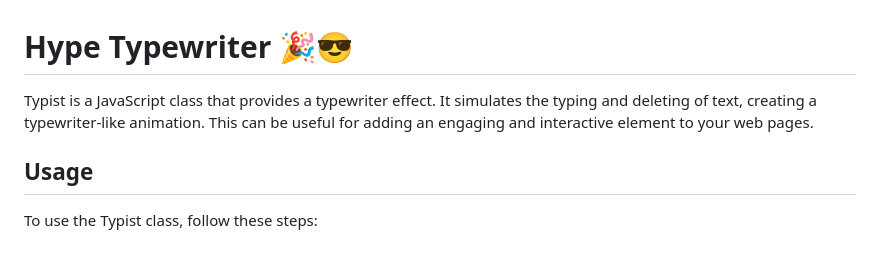
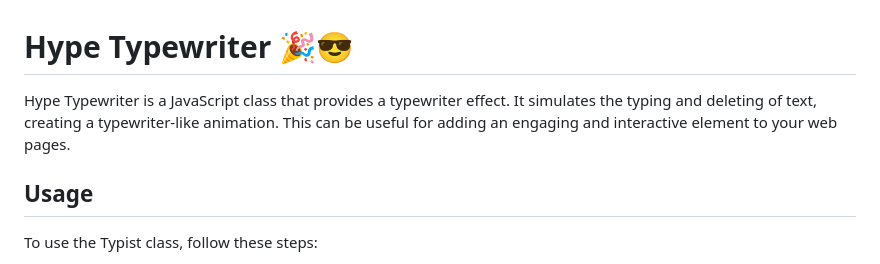
Before and after one commit to HypeDeveloper/Hype-typewriter, a Markdown page: README.md, the part around the change. Rendered like a GitHub page.

```diff
--- a/README.md
+++ b/README.md
@@ -1,6 +1,6 @@
 # Hype Typewriter 🎉😎
 
-Typist is a JavaScript class that provides a typewriter effect. It simulates the typing and deleting of text, creating a typewriter-like animation. This can be useful for adding an engaging and interactive element to your web pages.
+Hype Typewriter is a JavaScript class that provides a typewriter effect. It simulates the typing and deleting of text, creating a typewriter-like animation. This can be useful for adding an engaging and interactive element to your web pages.
 
 ## Usage
 
```
